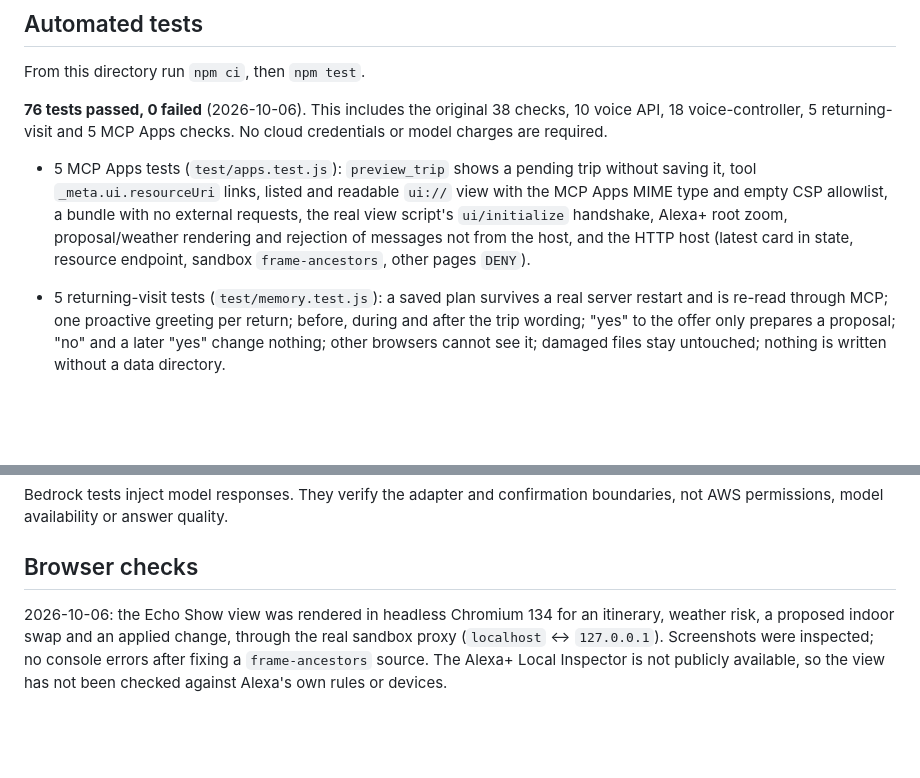
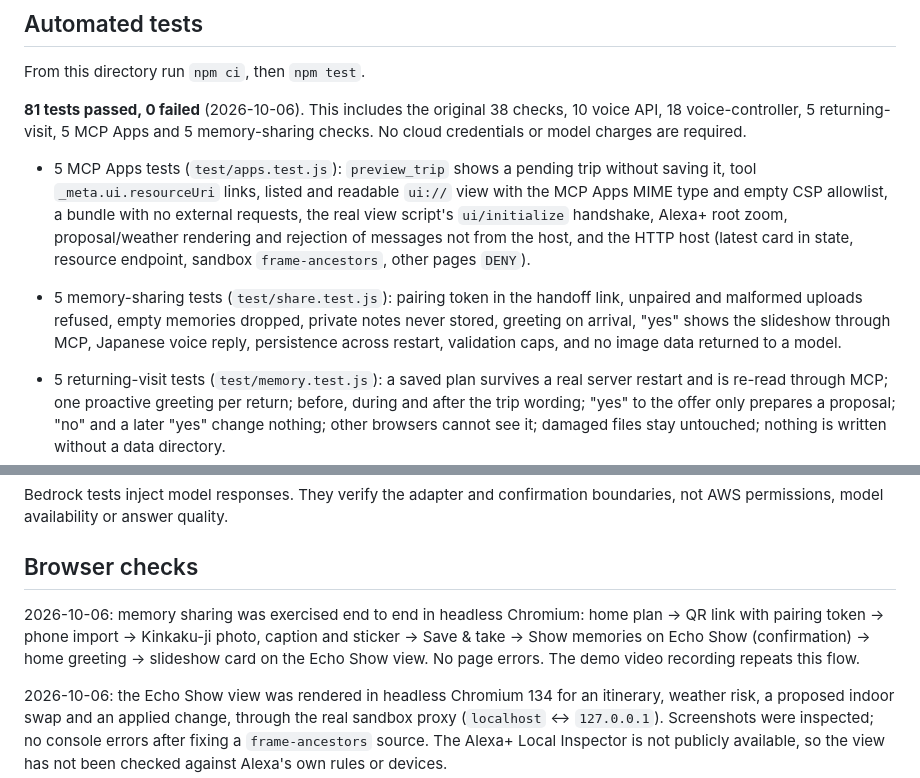
Before and after one commit to aiparadocs/travel-folio-alexa, a Markdown page: TESTING.md, 2 parts joined by grey strips. Drawn GitHub-style; blank space fills up the shorter version.

```diff
--- a/TESTING.md
+++ b/TESTING.md
@@ -7,8 +7,8 @@ These results cover this integrated app, not the older standalone bundle's repor
 
 From this directory run `npm ci`, then `npm test`.
 
-**76 tests passed, 0 failed** (2026-10-06). This includes the original 38 checks,
-10 voice API, 18 voice-controller, 5 returning-visit and 5 MCP Apps checks. No cloud credentials
+**81 tests passed, 0 failed** (2026-10-06). This includes the original 38 checks,
+10 voice API, 18 voice-controller, 5 returning-visit, 5 MCP Apps and 5 memory-sharing checks. No cloud credentials
 or model charges are required.
 
 - 5 MCP Apps tests (`test/apps.test.js`): `preview_trip` shows a pending trip without saving it, tool `_meta.ui.resourceUri` links, listed and
@@ -16,6 +16,10 @@ or model charges are required.
   no external requests, the real view script's `ui/initialize` handshake, Alexa+ root zoom,
   proposal/weather rendering and rejection of messages not from the host, and the HTTP host
   (latest card in state, resource endpoint, sandbox `frame-ancestors`, other pages `DENY`).
+- 5 memory-sharing tests (`test/share.test.js`): pairing token in the handoff link,
+  unpaired and malformed uploads refused, empty memories dropped, private notes never
+  stored, greeting on arrival, "yes" shows the slideshow through MCP, Japanese voice reply,
+  persistence across restart, validation caps, and no image data returned to a model.
 - 5 returning-visit tests (`test/memory.test.js`): a saved plan survives a real server
   restart and is re-read through MCP; one proactive greeting per return; before, during
   and after the trip wording; "yes" to the offer only prepares a proposal; "no" and a
@@ -46,6 +50,11 @@ Bedrock tests inject model responses. They verify the adapter and confirmation
 boundaries, not AWS permissions, model availability or answer quality.
 
 ## Browser checks
+
+2026-10-06: memory sharing was exercised end to end in headless Chromium: home plan →
+QR link with pairing token → phone import → Kinkaku-ji photo, caption and sticker →
+Save & take → Show memories on Echo Show (confirmation) → home greeting → slideshow card
+on the Echo Show view. No page errors. The demo video recording repeats this flow.
 
 2026-10-06: the Echo Show view was rendered in headless Chromium 134 for an itinerary,
 weather risk, a proposed indoor swap and an applied change, through the real sandbox proxy
```
Also changed, not shown: README.md (+17 -3 lines), docs/SUBMISSION.md (+23 -18 lines).
